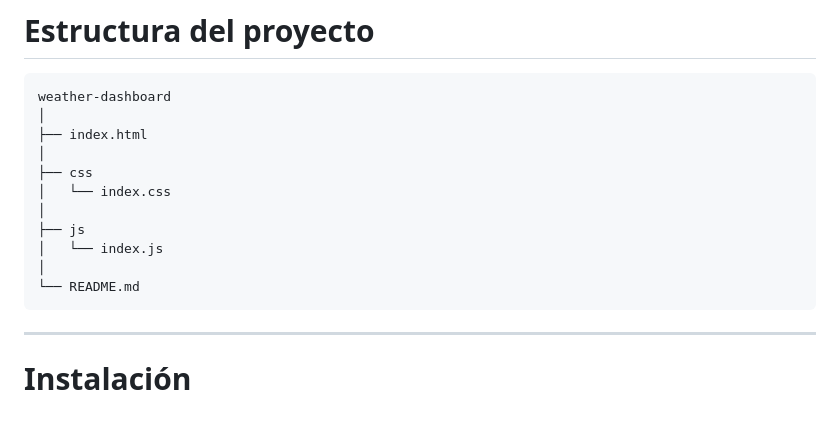
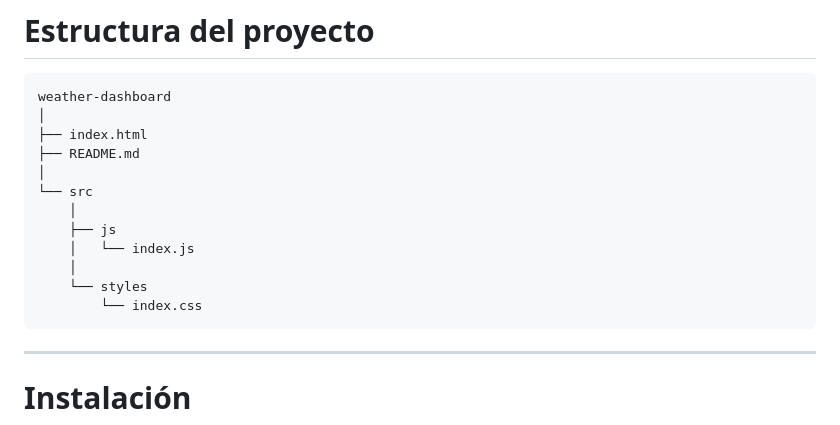
Before and after one commit to JhoanRojasE/weather-dashboard, a Markdown page: README.md, the part around the change. Drawn GitHub-style.

````diff
--- a/README.md
+++ b/README.md
@@ -56,14 +56,15 @@ La aplicación incluye:
 weather-dashboard
 │
 ├── index.html
+├── README.md
 │
-├── css
-│   └── index.css
-│
-├── js
-│   └── index.js
-│
-└── README.md
+└── src
+    │
+    ├── js
+    │   └── index.js
+    │
+    └── styles
+        └── index.css
 ```
 
 ---
````
